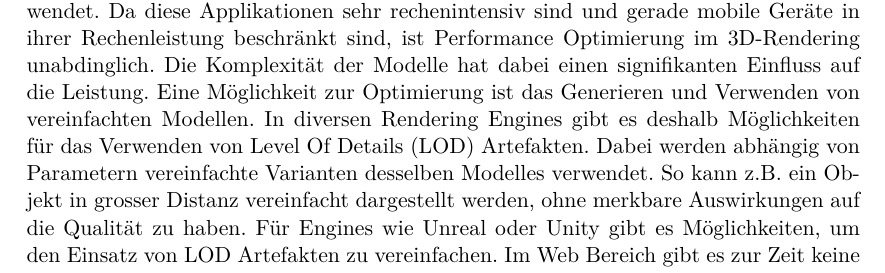
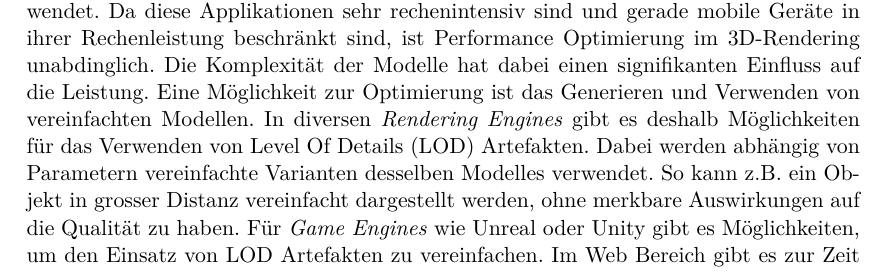
Before and after one commit to kreativwebdesign/lode, a LaTeX document (documentation/report/doc.tex, which reads documentation/report/parts/einleitung.tex): part of page 7 of 28, cut so that both start at the same text. Compiled offline with pdfLaTeX; a missing bibliography style is replaced by a similar one.

Commit message:
Use emphasize in einleitung

```diff
--- a/documentation/report/parts/einleitung.tex
+++ b/documentation/report/parts/einleitung.tex
@@ -8,8 +8,8 @@
 % !TEX root = ../doc.tex
 \section{Ausgangslage}
 3D-Applikation sind immer häufiger im Einsatz und werden auf diversen Geräten verwendet. Da diese Applikationen sehr rechenintensiv sind und gerade mobile Geräte in ihrer Rechenleistung beschränkt sind, ist Performance Optimierung im 3D-Rendering unabdinglich. Die Komplexität der Modelle hat dabei einen signifikanten Einfluss auf die Leistung.
-Eine Möglichkeit zur Optimierung ist das Generieren und Verwenden von vereinfachten Modellen. In diversen Rendering Engines gibt es deshalb Möglichkeiten für das Verwenden von Level Of Details (LOD) Artefakten. Dabei werden abhängig von Parametern vereinfachte Varianten desselben Modelles verwendet. So kann z.B. ein Objekt in grosser Distanz vereinfacht dargestellt werden, ohne merkbare Auswirkungen auf die Qualität zu haben.
-Für Engines wie Unreal oder Unity gibt es Möglichkeiten, um den Einsatz von LOD Artefakten zu vereinfachen. Im Web Bereich gibt es zur Zeit keine weit verbreitete Möglichkeit.
+Eine Möglichkeit zur Optimierung ist das Generieren und Verwenden von vereinfachten Modellen. In diversen \e{Rendering Engines} gibt es deshalb Möglichkeiten für das Verwenden von Level Of Details (LOD) Artefakten. Dabei werden abhängig von Parametern vereinfachte Varianten desselben Modelles verwendet. So kann z.B. ein Objekt in grosser Distanz vereinfacht dargestellt werden, ohne merkbare Auswirkungen auf die Qualität zu haben.
+Für \e{Game Engines} wie Unreal oder Unity gibt es Möglichkeiten, um den Einsatz von LOD Artefakten zu vereinfachen. Im Web Bereich gibt es zur Zeit keine weit verbreitete Möglichkeit.
 
 \section{Zielsetzung}
 Ziel der Arbeit ist es, ein Tool zu entwickeln, das den Umgang mit LOD Artefakten im Web vereinfacht.
```
